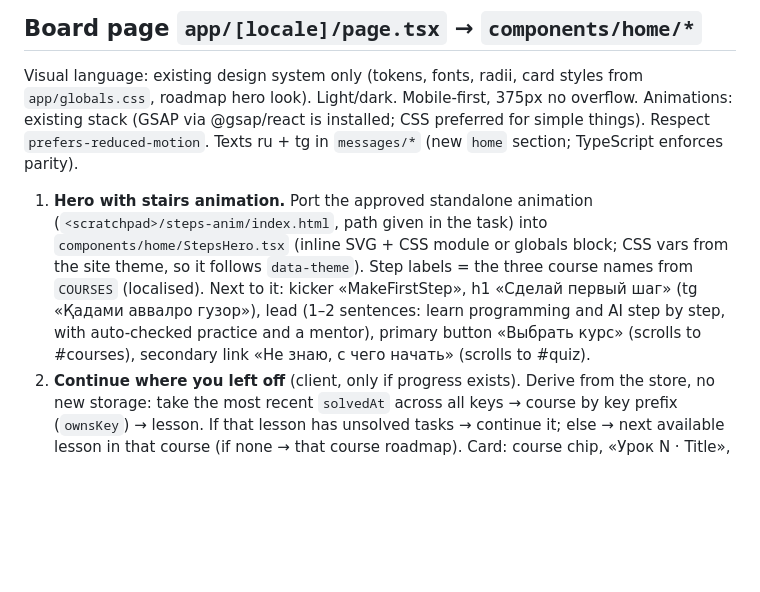
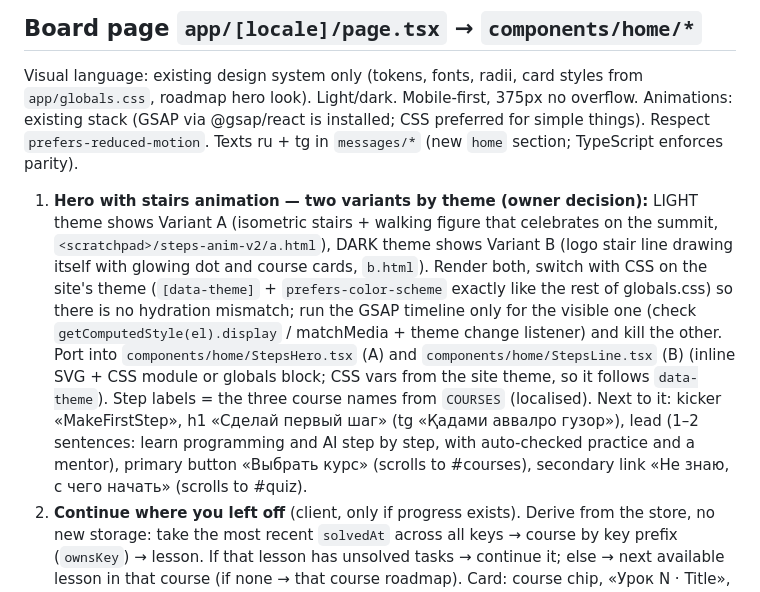
Before and after one commit to komilovsg/ilmhona-js-lessons, a Markdown page: docs/course/HOME-SPEC.md, the part around the change. Rendered like a GitHub page; blank space fills up the shorter version.

Commit message:
update home spec hero variants

```diff
--- a/docs/course/HOME-SPEC.md
+++ b/docs/course/HOME-SPEC.md
@@ -13,7 +13,7 @@ Status: approved by owner 2026-10-27 (all 7 blocks). Implement AFTER the three-c
 ## Board page `app/[locale]/page.tsx` → `components/home/*`
 Visual language: existing design system only (tokens, fonts, radii, card styles from `app/globals.css`, roadmap hero look). Light/dark. Mobile-first, 375px no overflow. Animations: existing stack (GSAP via @gsap/react is installed; CSS preferred for simple things). Respect `prefers-reduced-motion`. Texts ru + tg in `messages/*` (new `home` section; TypeScript enforces parity).
 
-1. **Hero with stairs animation.** Port the approved standalone animation (`<scratchpad>/steps-anim/index.html`, path given in the task) into `components/home/StepsHero.tsx` (inline SVG + CSS module or globals block; CSS vars from the site theme, so it follows `data-theme`). Step labels = the three course names from `COURSES` (localised). Next to it: kicker «MakeFirstStep», h1 «Сделай первый шаг» (tg «Қадами аввалро гузор»), lead (1–2 sentences: learn programming and AI step by step, with auto-checked practice and a mentor), primary button «Выбрать курс» (scrolls to #courses), secondary link «Не знаю, с чего начать» (scrolls to #quiz).
+1. **Hero with stairs animation — two variants by theme (owner decision):** LIGHT theme shows Variant A (isometric stairs + walking figure that celebrates on the summit, `<scratchpad>/steps-anim-v2/a.html`), DARK theme shows Variant B (logo stair line drawing itself with glowing dot and course cards, `b.html`). Render both, switch with CSS on the site's theme (`[data-theme]` + `prefers-color-scheme` exactly like the rest of globals.css) so there is no hydration mismatch; run the GSAP timeline only for the visible one (check `getComputedStyle(el).display` / matchMedia + theme change listener) and kill the other. Port into `components/home/StepsHero.tsx` (A) and `components/home/StepsLine.tsx` (B) (inline SVG + CSS module or globals block; CSS vars from the site theme, so it follows `data-theme`). Step labels = the three course names from `COURSES` (localised). Next to it: kicker «MakeFirstStep», h1 «Сделай первый шаг» (tg «Қадами аввалро гузор»), lead (1–2 sentences: learn programming and AI step by step, with auto-checked practice and a mentor), primary button «Выбрать курс» (scrolls to #courses), secondary link «Не знаю, с чего начать» (scrolls to #quiz).
 2. **Continue where you left off** (client, only if progress exists). Derive from the store, no new storage: take the most recent `solvedAt` across all keys → course by key prefix (`ownsKey`) → lesson. If that lesson has unsolved tasks → continue it; else → next available lesson in that course (if none → that course roadmap). Card: course chip, «Урок N · Title», solved/total, progress bar, button «Продолжить →». Hydration-safe (render after mount / `useSyncExternalStore` server snapshot = empty).
 3. **Course board** `#courses`: one card per course in ladder order: Vibe Coding (badge «С нуля»), Frontend + ИИ («Уровень 2»), React Pro + Next.js («Уровень 3»). Card content from course `texts` (add to frontend's texts in the registry layer if missing — do NOT edit `content/course.ts`; put frontend texts in `lib/courses.ts` or a new `content/frontend-texts.ts`): name, level badge, for whom (1 line), lessons count / weeks (24 · 8 недель), «Что получится» (1 line), available lessons count («доступно N из 24»), personal progress % (client) and CTA «Начать» / «Продолжить» → course roadmap. Visual ladder: on desktop cards are offset upward step by step (subtle, CSS transform/margin), connected by a stair line in the logo style; on mobile a simple vertical list.
 4. **Course picker quiz** `#quiz`: 3 single-choice questions (ru+tg): (a) Программировали раньше? нет / немного / да; (b) Знаете HTML/CSS и JavaScript? нет / HTML/CSS / и JS тоже / и React; (c) Чего хотите? быстро собирать продукты с ИИ / стать фронтенд-разработчиком / профессиональный React и Next.js. Deterministic rule (document it in code): React known or (JS known and goal=pro) → react-next; JS or HTML known and goal=frontend → frontend; otherwise goal=products or no experience → vibe-coding; ties → the lower level. Result: highlights the matching card (scroll + accent outline) and shows a one-line reason + CTA. Pure client, no storage needed (optional: remember last answer in `mfs:` key — skip).
```
